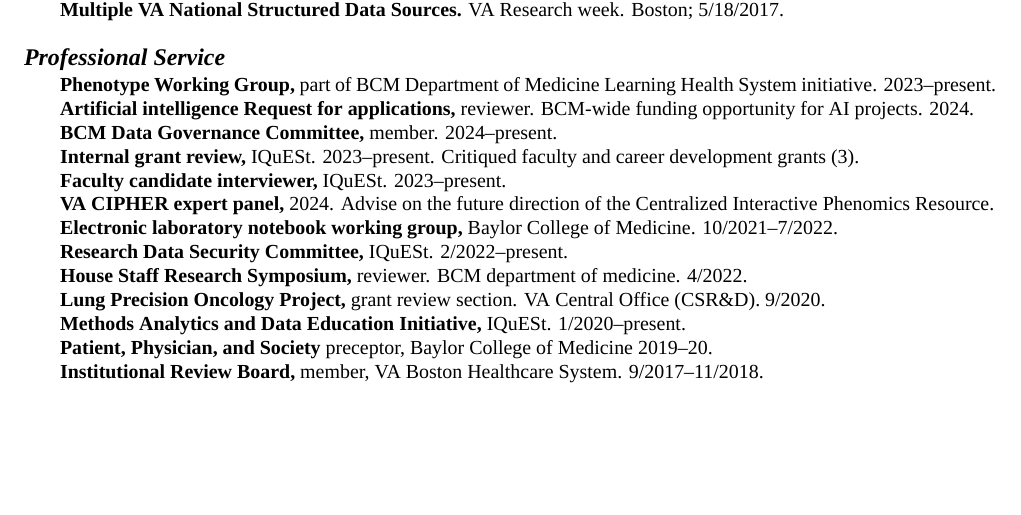
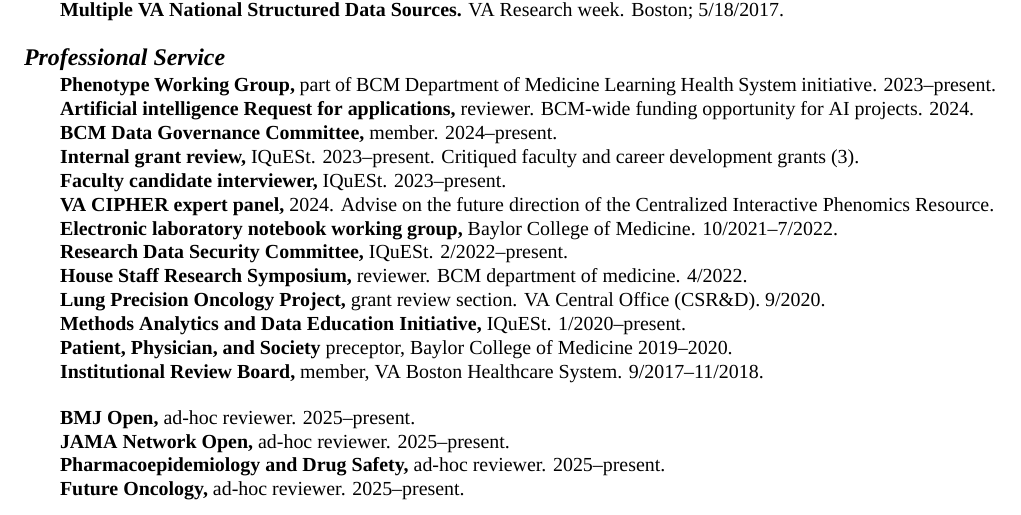
Before and after one commit to zimolzak/cv, a LaTeX CV (zimolzak-cv-pre.tex): part of page 12 of 13, cut so that both start at the same text, the shorter picture padded with empty space. Compiled offline with XeLaTeX; a missing font is replaced by an installed copy or a similar font.

Commit message:
add reviewer work, and reformat that section

```diff
--- a/zimolzak-cv-pre.tex
+++ b/zimolzak-cv-pre.tex
@@ -964,11 +964,15 @@
 \textbf{Methods Analytics and Data Education Initiative,} IQuESt.
 1/2020\ndash{}present.\\
 \textbf{Patient, Physician, and Society} preceptor, Baylor College of
-Medicine 2019\ndash{}20.\\
+Medicine 2019\ndash{}2020.\\
 \textbf{Institutional Review Board,} member, VA Boston Healthcare System.
-9/2017\ndash{}11/2018.\\
-\textbf{NEJM Group Open Forum.} Moderator for a forum where
-authors discuss their NEJM articles. 2/2015\ndash{}3/2015.\\
+9/2017\ndash{}11/2018.
+
+\textbf{BMJ Open,} ad-hoc reviewer. 2025\ndash{}present.\\
+\textbf{JAMA Network Open,} ad-hoc reviewer. 2025\ndash{}present.\\
+\textbf{Pharmacoepidemiology and Drug Safety,} ad-hoc reviewer. 2025\ndash{}present.\\
+\textbf{Future Oncology,} ad-hoc reviewer. 2025\ndash{}present.\\
+\textbf{Diagnosis,} ad-hoc reviewer. 2024\ndash{}present.\\
 \textbf{F1000Research,} reviewer. 3/2021\ndash{}present. See also
 https://f1000research.com/articles/9-1186\\
 \textbf{JCO Clinical Cancer Informatics,} reviewer. 2/2020\ndash{}present.\\
```
Also changed, not shown: README.md, zimolzak-cv-pre.tex (18 more changed lines).
